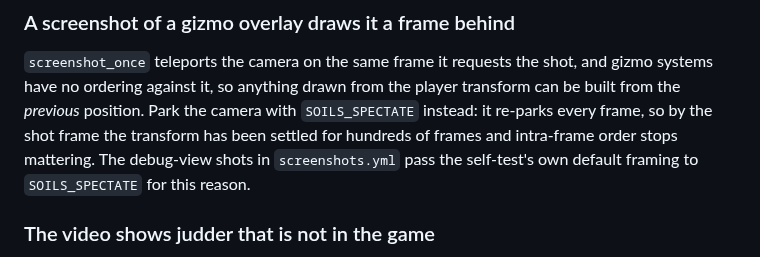
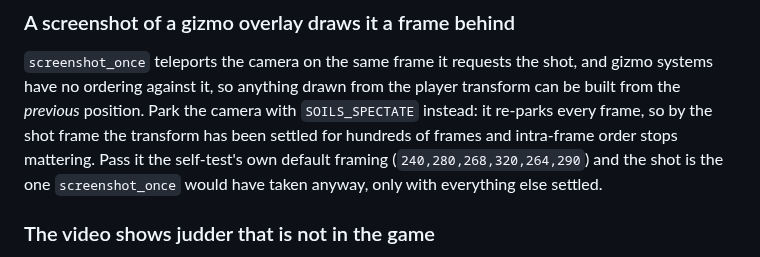
Before and after one commit to benpm/new-soils-js, a Markdown page: docs/dev/debug.md, the part around the change. GitHub-like rendering.

```diff
--- a/docs/dev/debug.md
+++ b/docs/dev/debug.md
@@ -508,8 +508,9 @@ and gizmo systems have no ordering against it, so anything drawn from the
 player transform can be built from the *previous* position. Park the camera
 with `SOILS_SPECTATE` instead: it re-parks every frame, so by the shot frame
 the transform has been settled for hundreds of frames and intra-frame order
-stops mattering. The debug-view shots in `screenshots.yml` pass the self-test's
-own default framing to `SOILS_SPECTATE` for this reason.
+stops mattering. Pass it the self-test's own default framing
+(`240,280,268,320,264,290`) and the shot is the one `screenshot_once` would
+have taken anyway, only with everything else settled.
 
 ### The video shows judder that is not in the game
 
```
Also changed, not shown: CHANGELOG.md (+7 -3 lines).
